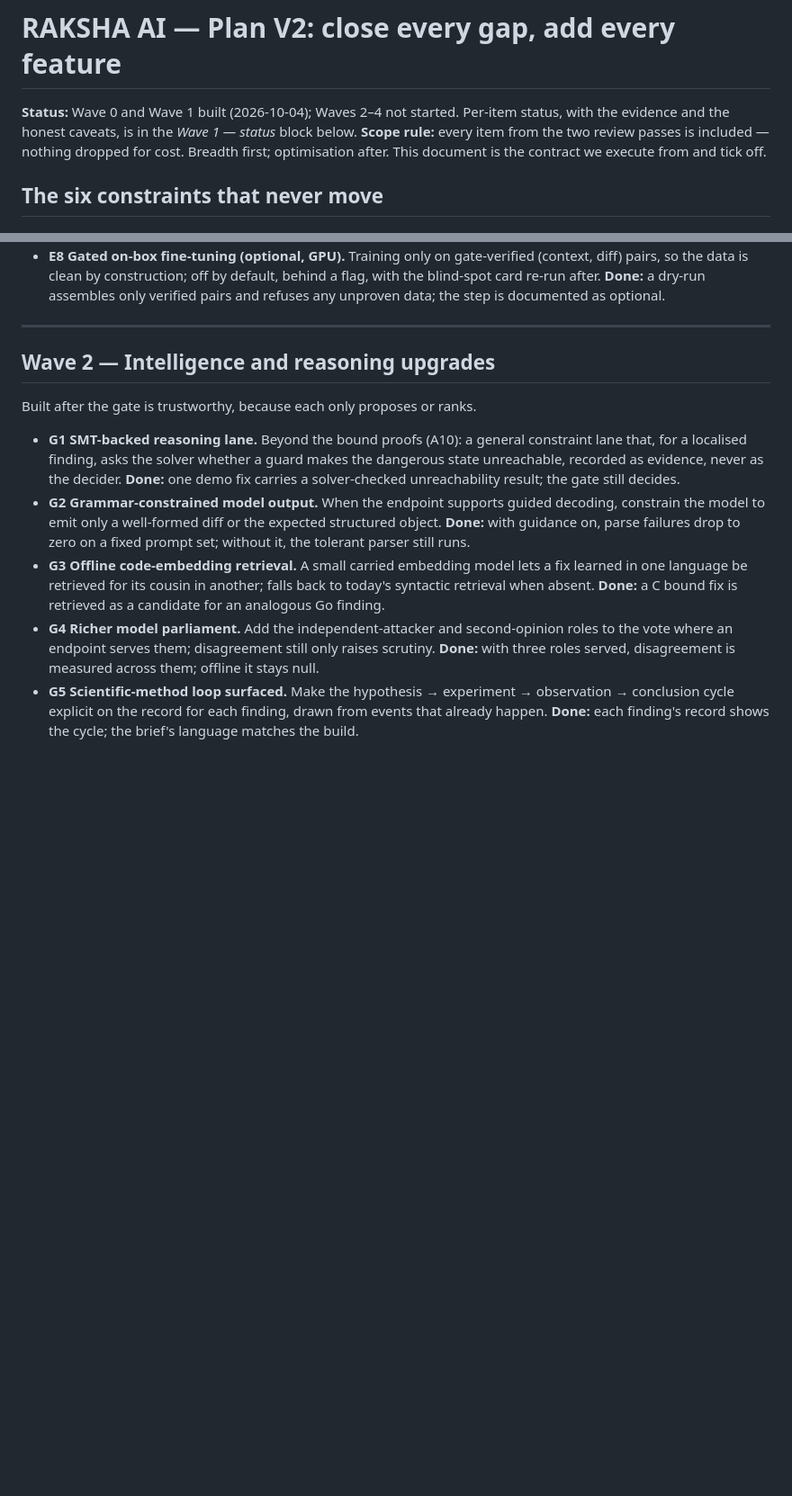
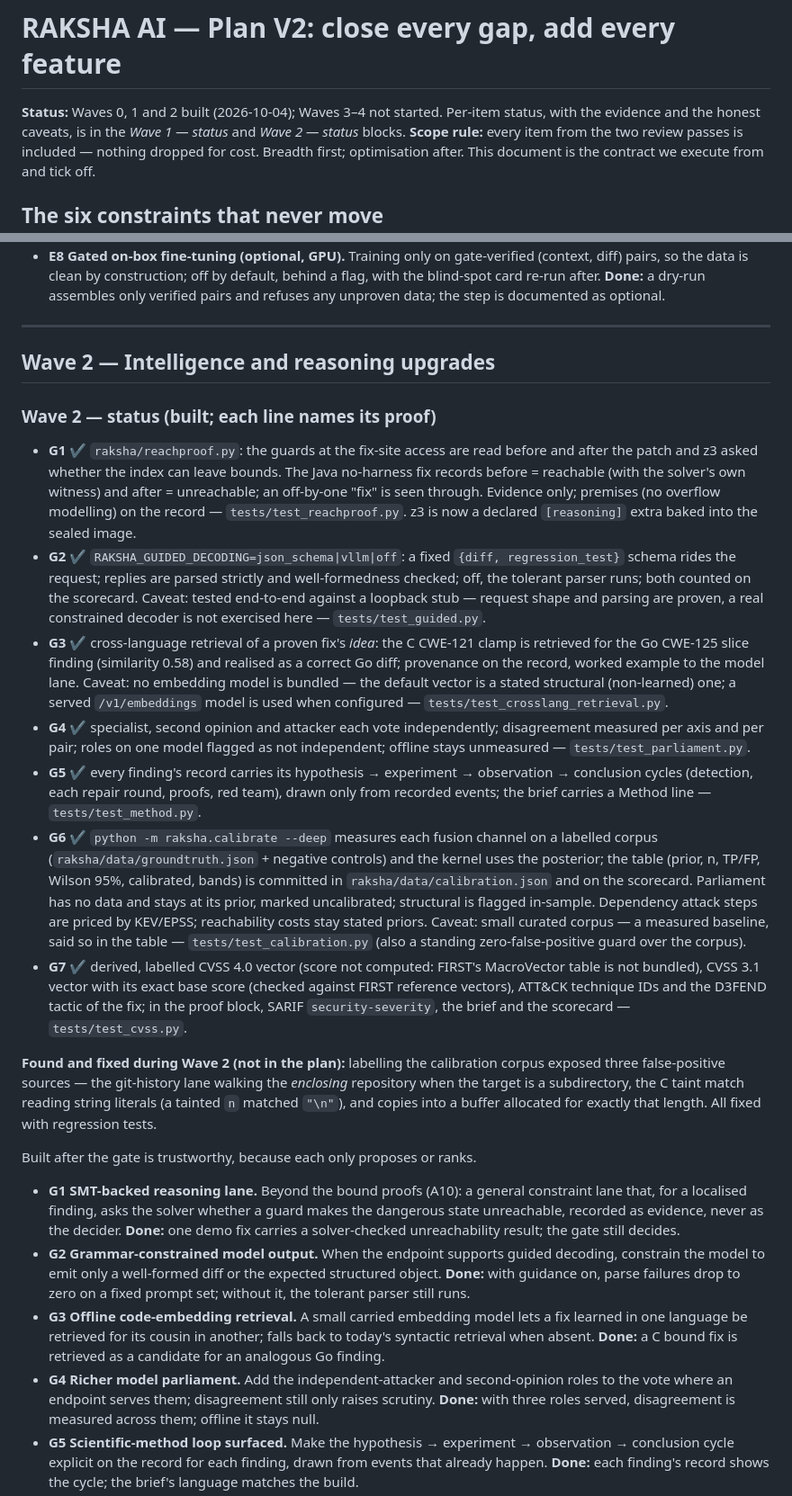
Before and after one commit to techtwister007/RAKSHA_AI, a Markdown page: PLAN_V2.md, 2 parts joined by grey strips. Shown at 90% size. Drawn GitHub-style; blank space fills up the shorter version.

```diff
--- a/PLAN_V2.md
+++ b/PLAN_V2.md
@@ -1,7 +1,7 @@
 # RAKSHA AI — Plan V2: close every gap, add every feature
 
-**Status:** Wave 0 and Wave 1 built (2026-10-04); Waves 2–4 not started. Per-item status, with the
-evidence and the honest caveats, is in the *Wave 1 — status* block below.
+**Status:** Waves 0, 1 and 2 built (2026-10-04); Waves 3–4 not started. Per-item status, with
+the evidence and the honest caveats, is in the *Wave 1 — status* and *Wave 2 — status* blocks.
 **Scope rule:** every item from the two review passes is included — nothing dropped for cost.
 Breadth first; optimisation after. This document is the contract we execute from and tick off.
 
@@ -193,6 +193,22 @@ test (`tests/test_sandbox_door.py`).
 
 ## Wave 2 — Intelligence and reasoning upgrades
 
+### Wave 2 — status (built; each line names its proof)
+
+- **G1** ✔ `raksha/reachproof.py`: the guards at the fix-site access are read before and after the patch and z3 asked whether the index can leave bounds. The Java no-harness fix records before = reachable (with the solver's own witness) and after = unreachable; an off-by-one "fix" is seen through. Evidence only; premises (no overflow modelling) on the record — `tests/test_reachproof.py`. z3 is now a declared `[reasoning]` extra baked into the sealed image.
+- **G2** ✔ `RAKSHA_GUIDED_DECODING=json_schema|vllm|off`: a fixed `{diff, regression_test}` schema rides the request; replies are parsed strictly and well-formedness checked; off, the tolerant parser runs; both counted on the scorecard. Caveat: tested end-to-end against a loopback stub — request shape and parsing are proven, a real constrained decoder is not exercised here — `tests/test_guided.py`.
+- **G3** ✔ cross-language retrieval of a proven fix's *idea*: the C CWE-121 clamp is retrieved for the Go CWE-125 slice finding (similarity 0.58) and realised as a correct Go diff; provenance on the record, worked example to the model lane. Caveat: no embedding model is bundled — the default vector is a stated structural (non-learned) one; a served `/v1/embeddings` model is used when configured — `tests/test_crosslang_retrieval.py`.
+- **G4** ✔ specialist, second opinion and attacker each vote independently; disagreement measured per axis and per pair; roles on one model flagged as not independent; offline stays unmeasured — `tests/test_parliament.py`.
+- **G5** ✔ every finding's record carries its hypothesis → experiment → observation → conclusion cycles (detection, each repair round, proofs, red team), drawn only from recorded events; the brief carries a Method line — `tests/test_method.py`.
+- **G6** ✔ `python -m raksha.calibrate --deep` measures each fusion channel on a labelled corpus (`raksha/data/groundtruth.json` + negative controls) and the kernel uses the posterior; the table (prior, n, TP/FP, Wilson 95%, calibrated, bands) is committed in `raksha/data/calibration.json` and on the scorecard. Parliament has no data and stays at its prior, marked uncalibrated; structural is flagged in-sample. Dependency attack steps are priced by KEV/EPSS; reachability costs stay stated priors. Caveat: small curated corpus — a measured baseline, said so in the table — `tests/test_calibration.py` (also a standing zero-false-positive guard over the corpus).
+- **G7** ✔ derived, labelled CVSS 4.0 vector (score not computed: FIRST's MacroVector table is not bundled), CVSS 3.1 vector with its exact base score (checked against FIRST reference vectors), ATT&CK technique IDs and the D3FEND tactic of the fix; in the proof block, SARIF `security-severity`, the brief and the scorecard — `tests/test_cvss.py`.
+
+**Found and fixed during Wave 2 (not in the plan):** labelling the calibration corpus exposed three
+false-positive sources — the git-history lane walking the *enclosing* repository when the target is a
+subdirectory, the C taint match reading string literals (a tainted `n` matched `"\n"`), and copies
+into a buffer allocated for exactly that length. All fixed with regression tests.
+
+
 Built after the gate is trustworthy, because each only proposes or ranks.
 
 - **G1 SMT-backed reasoning lane.** Beyond the bound proofs (A10): a general constraint lane that, for a localised finding, asks the solver whether a guard makes the dangerous state unreachable, recorded as evidence, never as the decider.
```
Also changed, not shown: HANDOVER.md (+10 -3 lines), README.md (+9 -7 lines).
